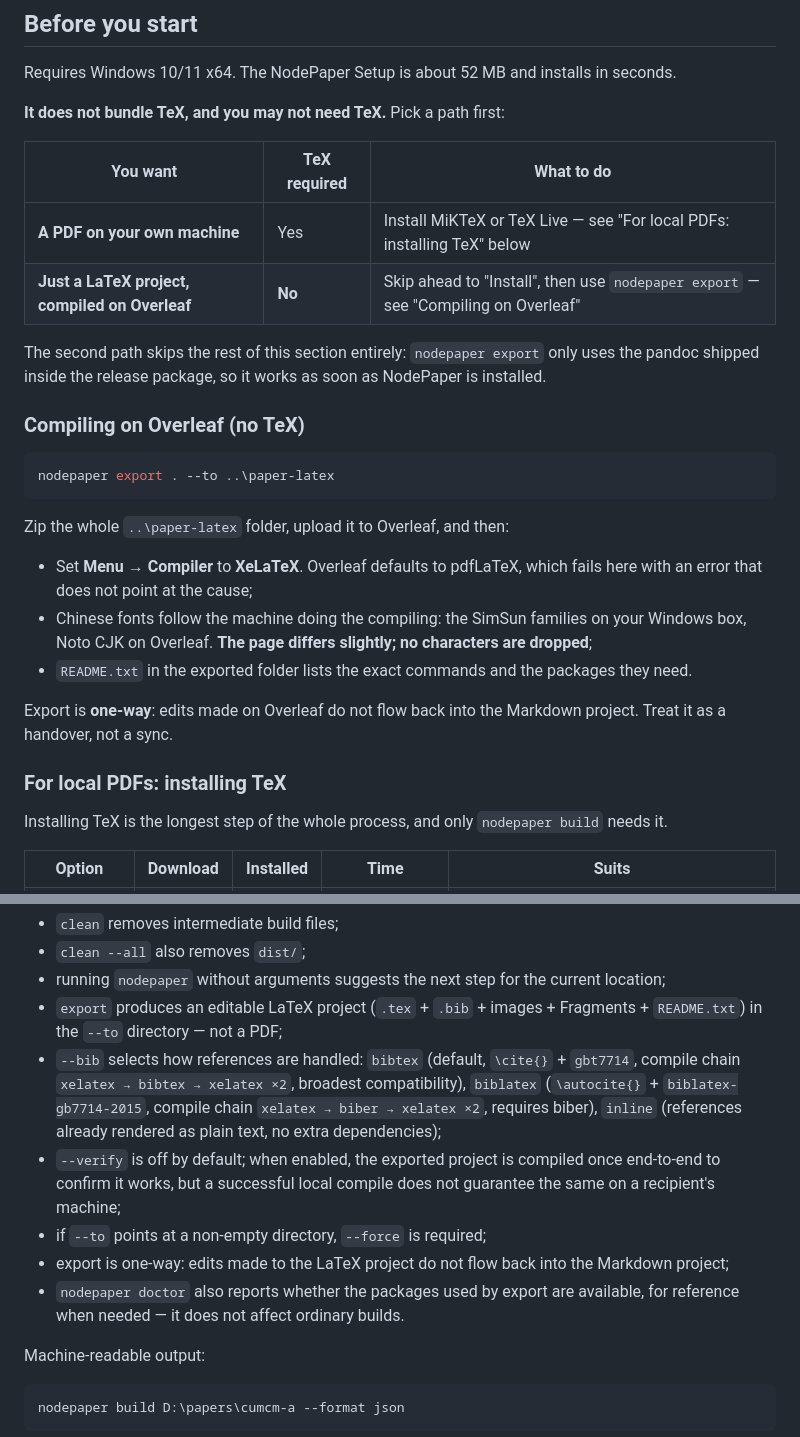
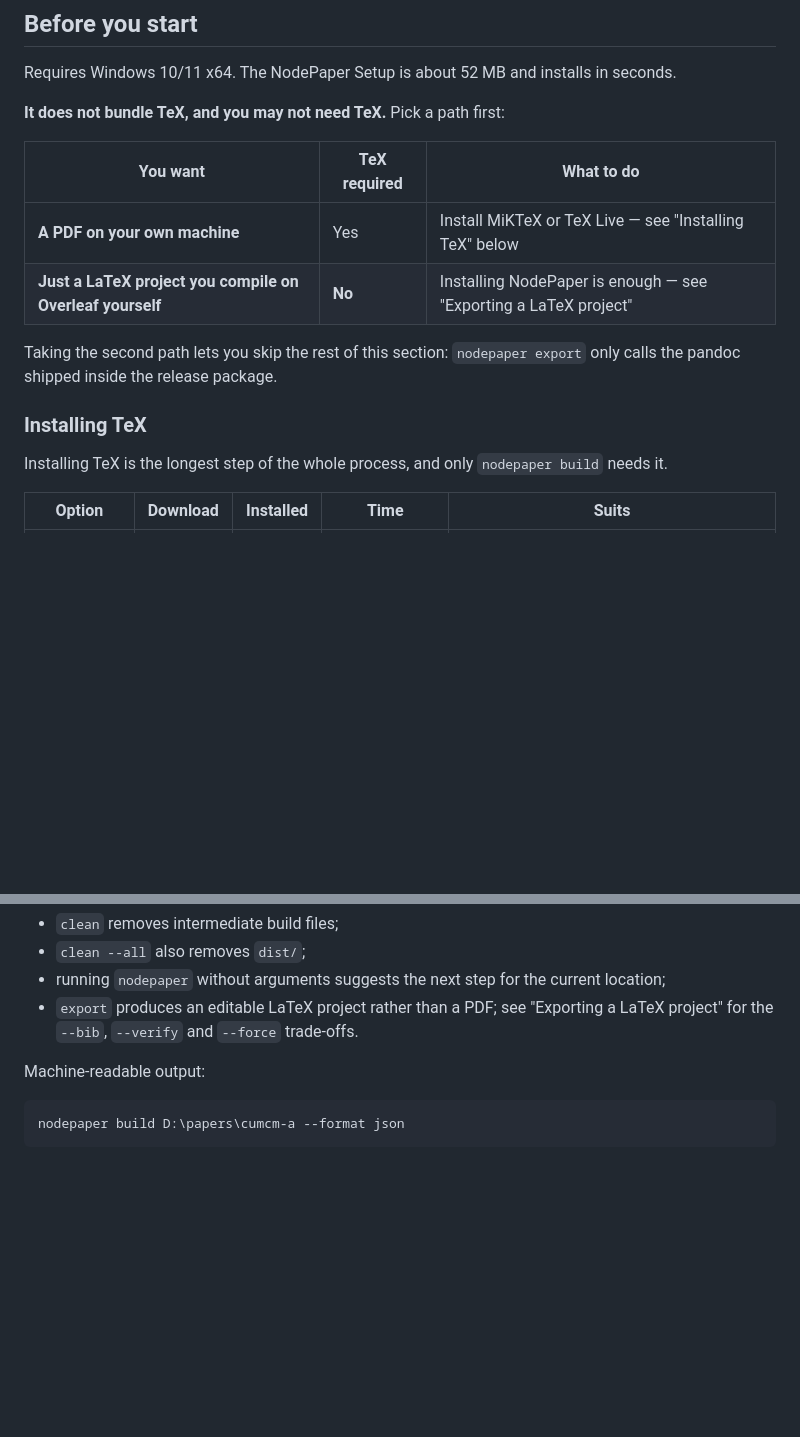
Before and after one commit to Cat5E0/NodePaper, a Markdown page: README.en.md, 2 parts joined by grey strips. Drawn GitHub-style; blank space fills up the shorter version.

````diff
--- a/README.en.md
+++ b/README.en.md
@@ -16,26 +16,12 @@ Requires Windows 10/11 x64. The NodePaper Setup is about 52 MB and installs in s
 
 | You want | TeX required | What to do |
 |---|---|---|
-| **A PDF on your own machine** | Yes | Install MiKTeX or TeX Live — see "For local PDFs: installing TeX" below |
-| **Just a LaTeX project, compiled on Overleaf** | **No** | Skip ahead to "Install", then use `nodepaper export` — see "Compiling on Overleaf" |
+| **A PDF on your own machine** | Yes | Install MiKTeX or TeX Live — see "Installing TeX" below |
+| **Just a LaTeX project you compile on Overleaf yourself** | **No** | Installing NodePaper is enough — see "Exporting a LaTeX project" |
 
-The second path skips the rest of this section entirely: `nodepaper export` only uses the pandoc shipped inside the release package, so it works as soon as NodePaper is installed.
+Taking the second path lets you skip the rest of this section: `nodepaper export` only calls the pandoc shipped inside the release package.
 
-### Compiling on Overleaf (no TeX)
-
-```powershell
-nodepaper export . --to ..\paper-latex
-```
-
-Zip the whole `..\paper-latex` folder, upload it to Overleaf, and then:
-
-- Set **Menu → Compiler** to **XeLaTeX**. Overleaf defaults to pdfLaTeX, which fails here with an error that does not point at the cause;
-- Chinese fonts follow the machine doing the compiling: the SimSun families on your Windows box, Noto CJK on Overleaf. **The page differs slightly; no characters are dropped**;
-- `README.txt` in the exported folder lists the exact commands and the packages they need.
-
-Export is **one-way**: edits made on Overleaf do not flow back into the Markdown project. Treat it as a handover, not a sync.
-
-### For local PDFs: installing TeX
+### Installing TeX
 
 Installing TeX is the longest step of the whole process, and only `nodepaper build` needs it.
 
@@ -252,12 +283,7 @@ nodepaper --version
 - `clean` removes intermediate build files;
 - `clean --all` also removes `dist/`;
 - running `nodepaper` without arguments suggests the next step for the current location;
-- `export` produces an editable LaTeX project (`.tex` + `.bib` + images + Fragments + `README.txt`) in the `--to` directory — not a PDF;
-- `--bib` selects how references are handled: `bibtex` (default, `\cite{}` + `gbt7714`, compile chain `xelatex → bibtex → xelatex ×2`, broadest compatibility), `biblatex` (`\autocite{}` + `biblatex-gb7714-2015`, compile chain `xelatex → biber → xelatex ×2`, requires biber), `inline` (references already rendered as plain text, no extra dependencies);
-- `--verify` is off by default; when enabled, the exported project is compiled once end-to-end to confirm it works, but a successful local compile does not guarantee the same on a recipient's machine;
-- if `--to` points at a non-empty directory, `--force` is required;
-- export is one-way: edits made to the LaTeX project do not flow back into the Markdown project;
-- `nodepaper doctor` also reports whether the packages used by export are available, for reference when needed — it does not affect ordinary builds.
+- `export` produces an editable LaTeX project rather than a PDF; see "Exporting a LaTeX project" for the `--bib`, `--verify` and `--force` trade-offs.
 
 Machine-readable output:
 
````
Also changed, not shown: other parts of README.en.md (+45 -0 lines), README.md (+50 -24 lines).
